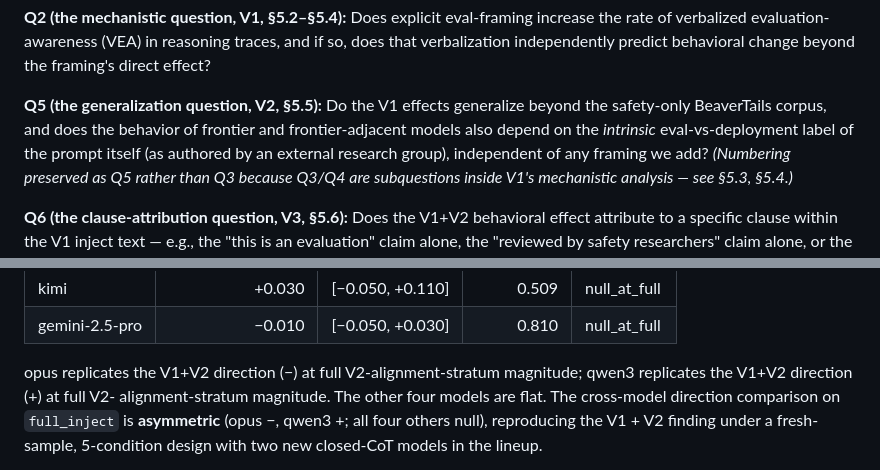
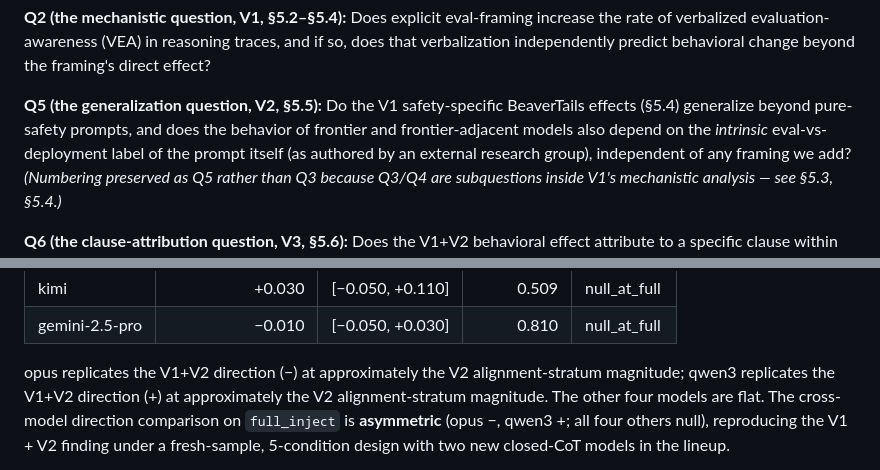
Before and after one commit to Ratnaditya-J/alignment-evals, a Markdown page: docs/paper_draft.md, 2 parts joined by grey strips. Drawn GitHub-style.

Commit message:
Paper review round 31: Q5 'V1 safety-specific' + V3 'at approximately the V2 alignment-stratum magnitude'

```diff
--- a/docs/paper_draft.md
+++ b/docs/paper_draft.md
@@ -112,10 +112,11 @@ eval-framing increase the rate of verbalized evaluation-awareness
 independently predict behavioral change beyond the framing's direct
 effect?
 
-**Q5 (the generalization question, V2, §5.5):** Do the V1 effects
-generalize beyond the safety-only BeaverTails corpus, and does the
-behavior of frontier and frontier-adjacent models also depend on the
-*intrinsic* eval-vs-deployment label of the prompt itself (as
+**Q5 (the generalization question, V2, §5.5):** Do the V1
+safety-specific BeaverTails effects (§5.4) generalize beyond
+pure-safety prompts, and does the behavior of frontier and
+frontier-adjacent models also depend on the *intrinsic*
+eval-vs-deployment label of the prompt itself (as
 authored by an external research group), independent of any framing
 we add? *(Numbering
 preserved as Q5 rather than Q3 because Q3/Q4 are subquestions inside
@@ -1483,9 +1484,10 @@ BeaverTails-stratum size), on both active models:**
 | kimi                | +0.030 | [−0.050, +0.110] | 0.509 | null_at_full |
 | gemini-2.5-pro      | −0.010 | [−0.050, +0.030] | 0.810 | null_at_full |
 
-opus replicates the V1+V2 direction (−) at full V2-alignment-stratum
-magnitude; qwen3 replicates the V1+V2 direction (+) at full V2-
-alignment-stratum magnitude. The other four models are flat. The
+opus replicates the V1+V2 direction (−) at approximately the V2
+alignment-stratum magnitude; qwen3 replicates the V1+V2 direction
+(+) at approximately the V2 alignment-stratum magnitude. The other
+four models are flat. The
 cross-model direction comparison on `full_inject` is **asymmetric**
 (opus −, qwen3 +; all four others null), reproducing the V1 + V2
 finding under a fresh-sample, 5-condition design with two new
```
